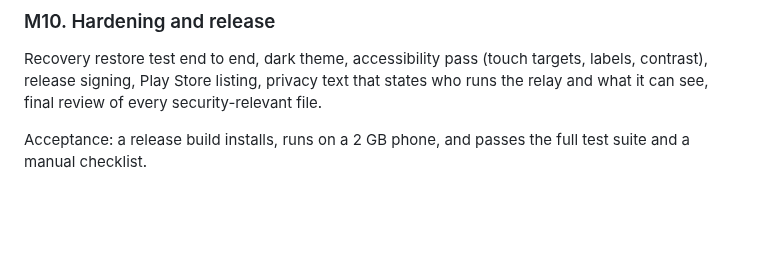
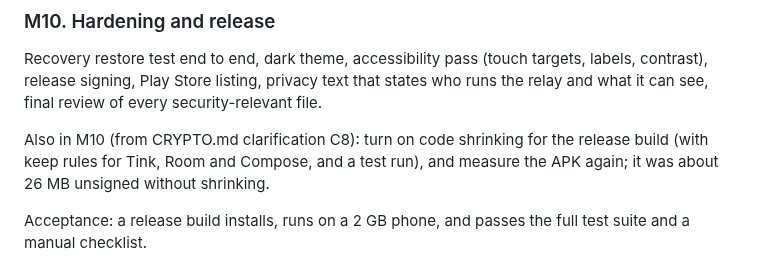
Before and after one commit to ownspace-in/owntally, a Markdown page: docs/BUILD_PLAN.md, the part around the change. Drawn GitHub-style; blank space fills up the shorter version.

```diff
--- a/docs/BUILD_PLAN.md
+++ b/docs/BUILD_PLAN.md
@@ -156,6 +156,8 @@ Acceptance: from a fresh VM, the runbook produces a working relay. Tapping an in
 
 Recovery restore test end to end, dark theme, accessibility pass (touch targets, labels, contrast), release signing, Play Store listing, privacy text that states who runs the relay and what it can see, final review of every security-relevant file.
 
+Also in M10 (from CRYPTO.md clarification C8): turn on code shrinking for the release build (with keep rules for Tink, Room and Compose, and a test run), and measure the APK again; it was about 26 MB unsigned without shrinking.
+
 Acceptance: a release build installs, runs on a 2 GB phone, and passes the full test suite and a manual checklist.
 
 ## Definition of done (every milestone)
```
Also changed, not shown: docs/CRYPTO.md (+1 -1 lines).
